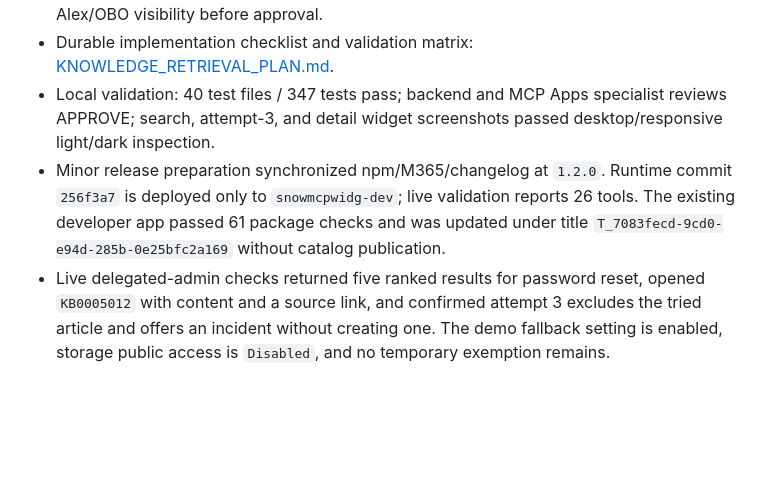
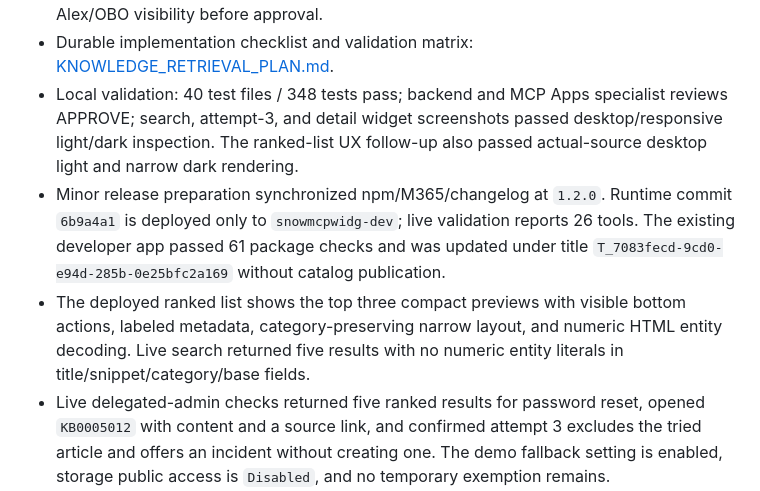
Before and after one commit to pavecer/servicenow-mcp-apps-copilot, a Markdown page: docs/REPO_STATE.md, the part around the change. Rendered like a GitHub page; blank space fills up the shorter version.

```diff
--- a/docs/REPO_STATE.md
+++ b/docs/REPO_STATE.md
@@ -82,14 +82,19 @@ the shortest path to resume work safely.
   demo environment, then validate Alex/OBO visibility before approval.
 - Durable implementation checklist and validation matrix:
   [KNOWLEDGE_RETRIEVAL_PLAN.md](KNOWLEDGE_RETRIEVAL_PLAN.md).
-- Local validation: 40 test files / 347 tests pass; backend and MCP Apps
+- Local validation: 40 test files / 348 tests pass; backend and MCP Apps
   specialist reviews APPROVE; search, attempt-3, and detail widget screenshots
-  passed desktop/responsive light/dark inspection.
+  passed desktop/responsive light/dark inspection. The ranked-list UX follow-up
+  also passed actual-source desktop light and narrow dark rendering.
 - Minor release preparation synchronized npm/M365/changelog at `1.2.0`.
-  Runtime commit `256f3a7` is deployed only to `snowmcpwidg-dev`; live validation
+  Runtime commit `6b9a4a1` is deployed only to `snowmcpwidg-dev`; live validation
   reports 26 tools. The existing developer app passed 61 package checks and was
   updated under title `T_7083fecd-9cd0-e94d-285b-0e25bfc2a169` without catalog
   publication.
+- The deployed ranked list shows the top three compact previews with visible
+  bottom actions, labeled metadata, category-preserving narrow layout, and
+  numeric HTML entity decoding. Live search returned five results with no
+  numeric entity literals in title/snippet/category/base fields.
 - Live delegated-admin checks returned five ranked results for password reset,
   opened `KB0005012` with content and a source link, and confirmed attempt 3
   excludes the tried article and offers an incident without creating one. The
```
Also changed, not shown: docs/KNOWLEDGE_RETRIEVAL_PLAN.md (+10 -5 lines).
